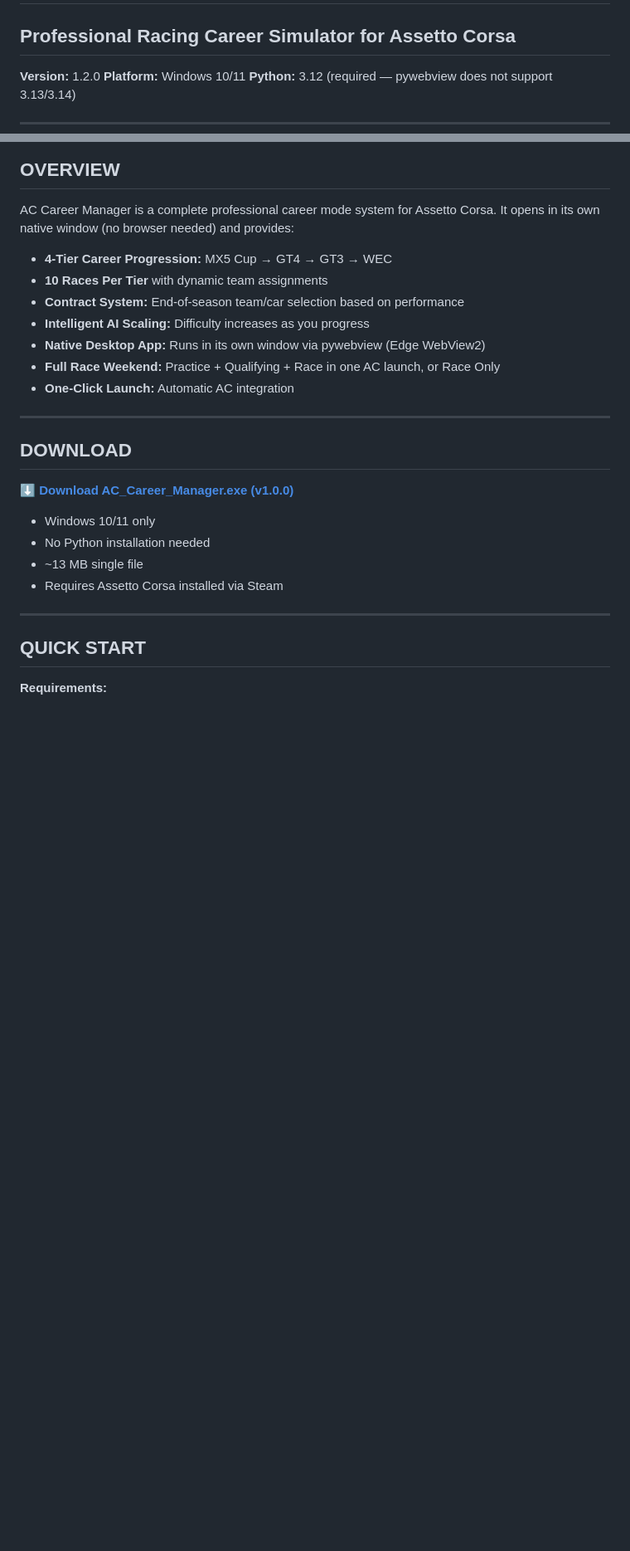
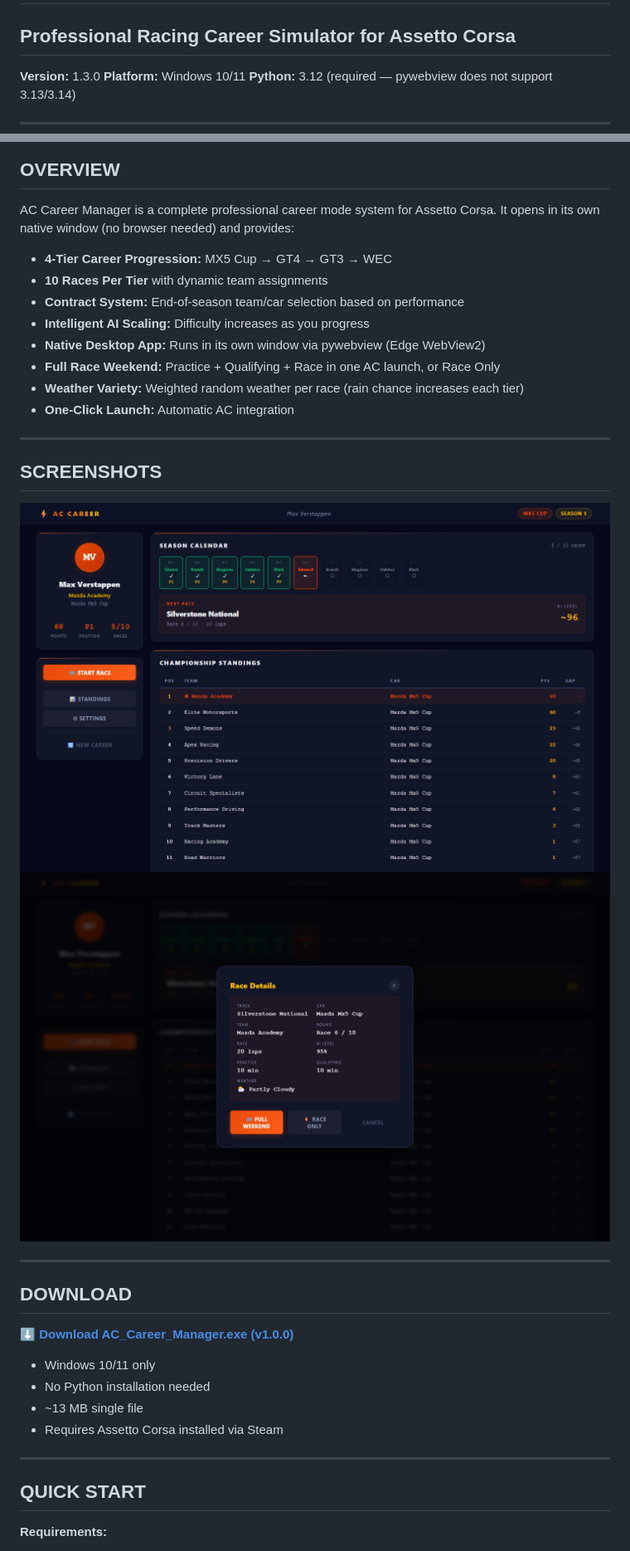
Before and after one commit to corveck79/ac-career-manager, a Markdown page: README.md, 2 parts joined by grey strips. Shown at 83% size. GitHub-like rendering; pictures changed too: docs/screenshots/dashboard.png (added), docs/screenshots/race_modal.png (added); blank space fills up the shorter version.

```diff
--- a/README.md
+++ b/README.md
@@ -1,7 +1,7 @@
 # AC CAREER MANAGER
 ## Professional Racing Career Simulator for Assetto Corsa
 
-**Version:** 1.2.0
+**Version:** 1.3.0
 **Platform:** Windows 10/11
 **Python:** 3.12 (required — pywebview does not support 3.13/3.14)
 
@@ -17,7 +17,15 @@ AC Career Manager is a complete professional career mode system for Assetto Cors
 - **Intelligent AI Scaling:** Difficulty increases as you progress
 - **Native Desktop App:** Runs in its own window via pywebview (Edge WebView2)
 - **Full Race Weekend:** Practice + Qualifying + Race in one AC launch, or Race Only
+- **Weather Variety:** Weighted random weather per race (rain chance increases each tier)
 - **One-Click Launch:** Automatic AC integration
+
+---
+
+## SCREENSHOTS
+
+![Dashboard](docs/screenshots/dashboard.png)
+![Race Modal](docs/screenshots/race_modal.png)
 
 ---
 
```
Also changed, not shown: 3 other files.
